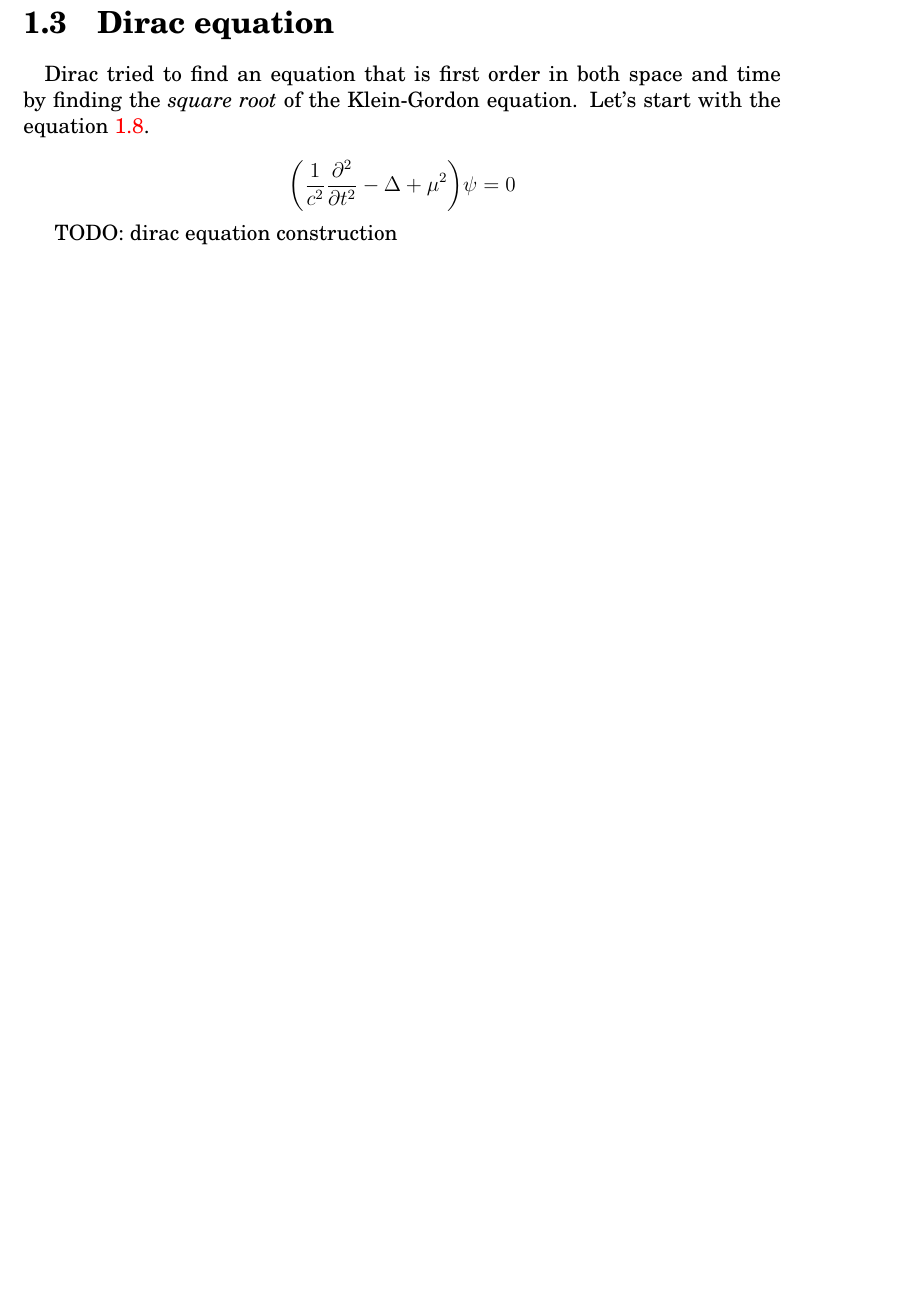
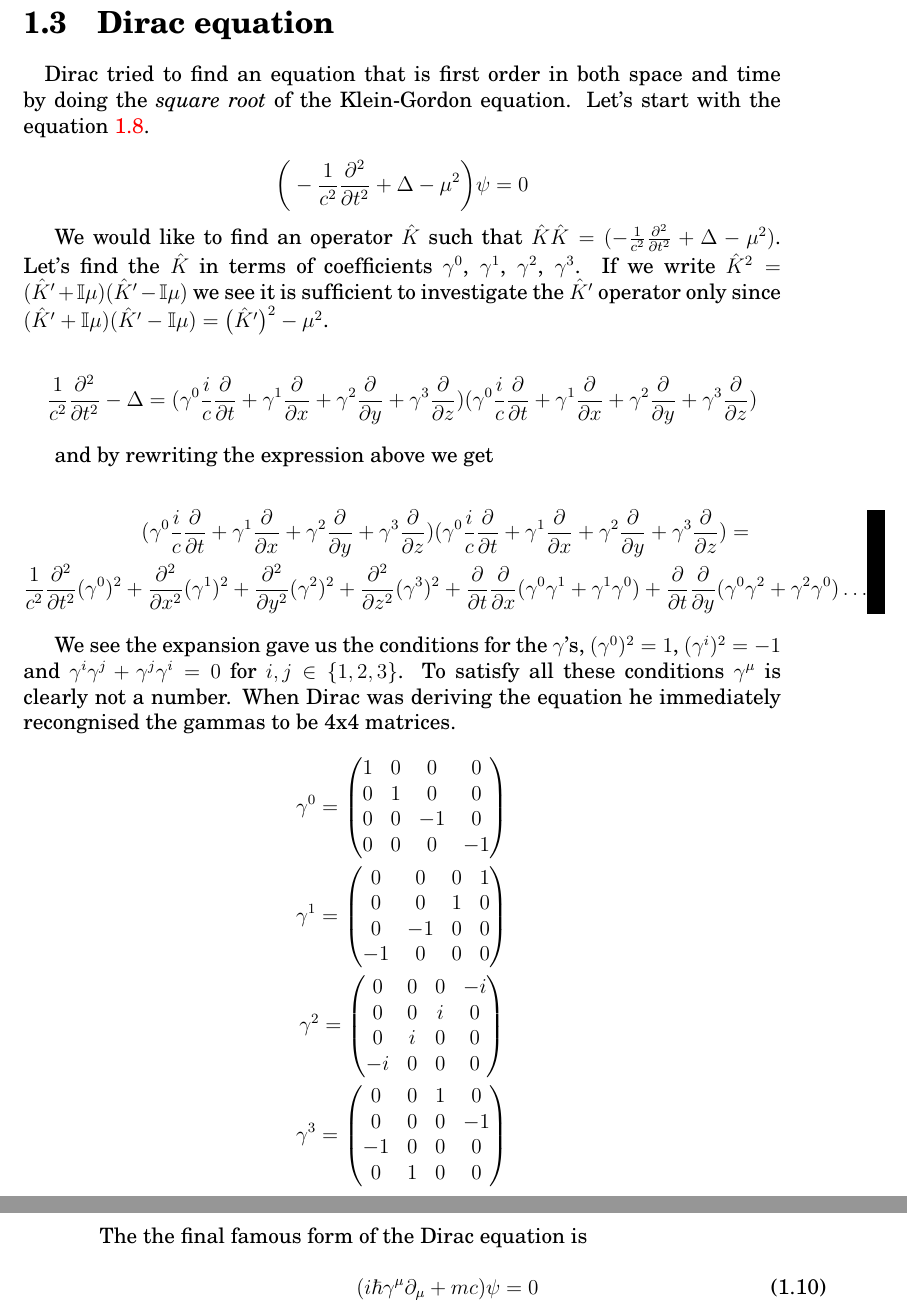
Before and after one commit to sukovanej/bachelor-thesis, a LaTeX book (Sablona.tex, which reads text_prace/03_Kapitola_01.tex): part of page 24 of 41 before the commit and two parts of pages 24 and 25 of 43 after it, the two joined at a grey line, cut so that both start at the same text, the shorter picture padded with empty space. Compiled offline with pdfLaTeX.

Commit message:
dirac equation

```diff
--- a/text_prace/03_Kapitola_01.tex
+++ b/text_prace/03_Kapitola_01.tex
@@ -163,12 +163,74 @@ it is possible to write the term $\frac{1}{c^{2}} \partialdernd{}{t} - \Delta$ a
 
 \section{Dirac equation}
 
-\paragraph{} Dirac tried to find an equation that is first order in both space and time by finding the \textit{square root}
-of the Klein-Gordon equation. Let's start with the equation
-\ref{eq:klein_gordon}.
+\paragraph{} Dirac tried to find an equation that is first order in both space and time by doing the \textit{square root}
+of the Klein-Gordon equation. Let's start with the equation \ref{eq:klein_gordon}.
 
 \begin{equation*}
-    \bigg(\frac{1}{c^{2}} \partialdernd{}{t} - \Delta + \mu^{2} \bigg) \psi = 0
+    \bigg(- \frac{1}{c^{2}} \partialdernd{}{t} + \Delta - \mu^{2} \bigg) \psi = 0
 \end{equation*}
 
-TODO: dirac equation construction
+We would like to find an operator $\hat{K}$ such that $\hat{K} \hat{K} = (-\frac{1}{c^{2}} \partialdernd{}{t} + \Delta - \mu^{2})$. Let's
+find the $\hat{K}$ in terms of coefficients $\gamma^{0}$, $\gamma^{1}$, $\gamma^{2}$, $\gamma^{3}$. If we write $\hat{K}^{2} = (\hat{K}' + \mathbb{I} \mu)(\hat{K}' - \mathbb{I} \mu)$
+we see it is sufficient to investigate the $\hat{K}'$ operator only since $(\hat{K}' + \mathbb{I} \mu)(\hat{K}' - \mathbb{I} \mu) = \big(\hat{K}'\big)^{2} - \mu^{2}$.
+
+\begin{equation*}
+    \frac{1}{c^{2}} \partialdernd{}{t} - \Delta =
+    (\gamma^{0} \frac{i}{c} \partialder{}{t} + \gamma^{1} \partialder{}{x} + \gamma^{2} \partialder{}{y} + \gamma^{3} \partialder{}{z})
+    (\gamma^{0} \frac{i}{c} \partialder{}{t} + \gamma^{1} \partialder{}{x} + \gamma^{2} \partialder{}{y} + \gamma^{3} \partialder{}{z})
+\end{equation*}
+
+and by rewriting the expression above we get
+
+\begin{equation*}
+    \begin{gathered}
+        (\gamma^{0} \frac{i}{c} \partialder{}{t} + \gamma^{1} \partialder{}{x} + \gamma^{2} \partialder{}{y} + \gamma^{3} \partialder{}{z})
+        (\gamma^{0} \frac{i}{c} \partialder{}{t} + \gamma^{1} \partialder{}{x} + \gamma^{2} \partialder{}{y} + \gamma^{3} \partialder{}{z}) = \\
+        \frac{1}{c^{2}} \partialdernd{}{t} (\gamma^{0})^{2} + \partialdernd{}{x} (\gamma^{1})^{2} + \partialdernd{}{y} (\gamma^{2})^{2} + \partialdernd{}{z} (\gamma^{3})^{2} +
+        \partialder{}{t} \partialder{}{x} (\gamma^{0} \gamma^{1} + \gamma^{1} \gamma^{0}) + \partialder{}{t} \partialder{}{y} (\gamma^{0} \gamma^{2} + \gamma^{2} \gamma^{0}) \dots
+    \end{gathered}
+\end{equation*}
+
+We see the expansion gave us the conditions for the $\gamma$'s, $(\gamma^{0})^{2} = 1$, $(\gamma^{i})^{2} = -1$ and $\gamma^{i} \gamma^{j} + \gamma^{j} \gamma^{i} = 0$
+for $i, j \in \{1, 2, 3\}$. To satisfy all these conditions $\gamma^{\mu}$ is clearly not a number. When Dirac was deriving the equation
+he immediately recongnised the gammas to be 4x4 matrices.
+
+\begin{equation*}
+    \begin{gathered}
+        \gamma^{0} =
+         \begin{pmatrix}
+          1 & 0 & 0 & 0 \\
+          0 & 1 & 0 & 0 \\
+          0 & 0 & -1 & 0 \\
+          0 & 0 & 0 & -1 \\
+         \end{pmatrix} \\
+        \gamma^{1} =
+         \begin{pmatrix}
+          0 & 0 & 0 & 1 \\
+          0 & 0 & 1 & 0 \\
+          0 & -1 & 0 & 0 \\
+          -1 & 0 & 0 & 0 \\
+         \end{pmatrix} \\
+        \gamma^{2} =
+         \begin{pmatrix}
+          0 & 0 & 0 & -i \\
+          0 & 0 & i & 0 \\
+          0 & i & 0 & 0 \\
+          -i & 0 & 0 & 0 \\
+         \end{pmatrix} \\
+        \gamma^{3} =
+         \begin{pmatrix}
+          0 & 0 & 1 & 0 \\
+          0 & 0 & 0 & -1 \\
+          -1 & 0 & 0 & 0 \\
+          0 & 1 & 0 & 0 \\
+         \end{pmatrix} \\
+    \end{gathered}
+\end{equation*}
+
+The the final famous form of the Dirac equation is
+
+\begin{equation}
+    \label{eq:dirac_original}
+    ( i \hbar \gamma^{\mu} \partial_{\mu} + mc) \psi = 0
+\end{equation}
```
Also changed, not shown: text_prace/04_Kapitola_02.tex (+0 -4 lines), text_prace/05_Kapitola_03.tex (+9 -6 lines), Sablona.pdf, text_prace/03_Kapitola_01.tex (4 more changed lines).
